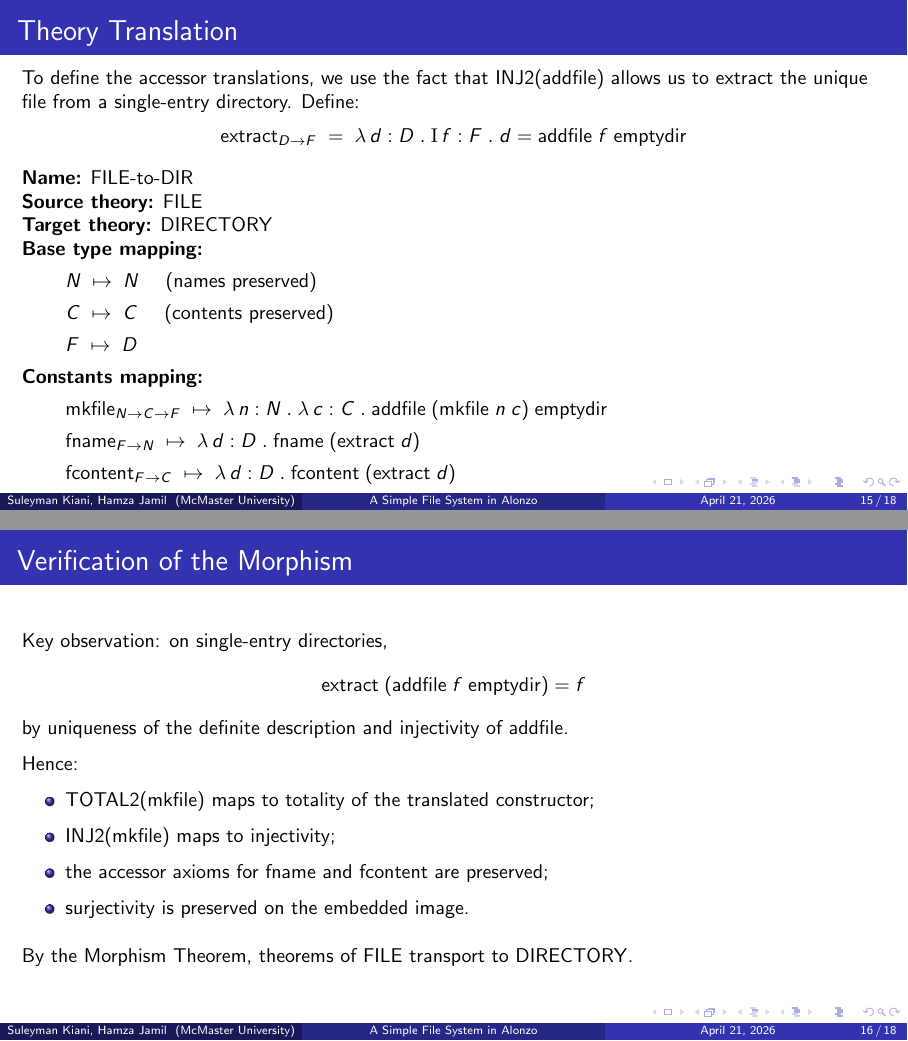
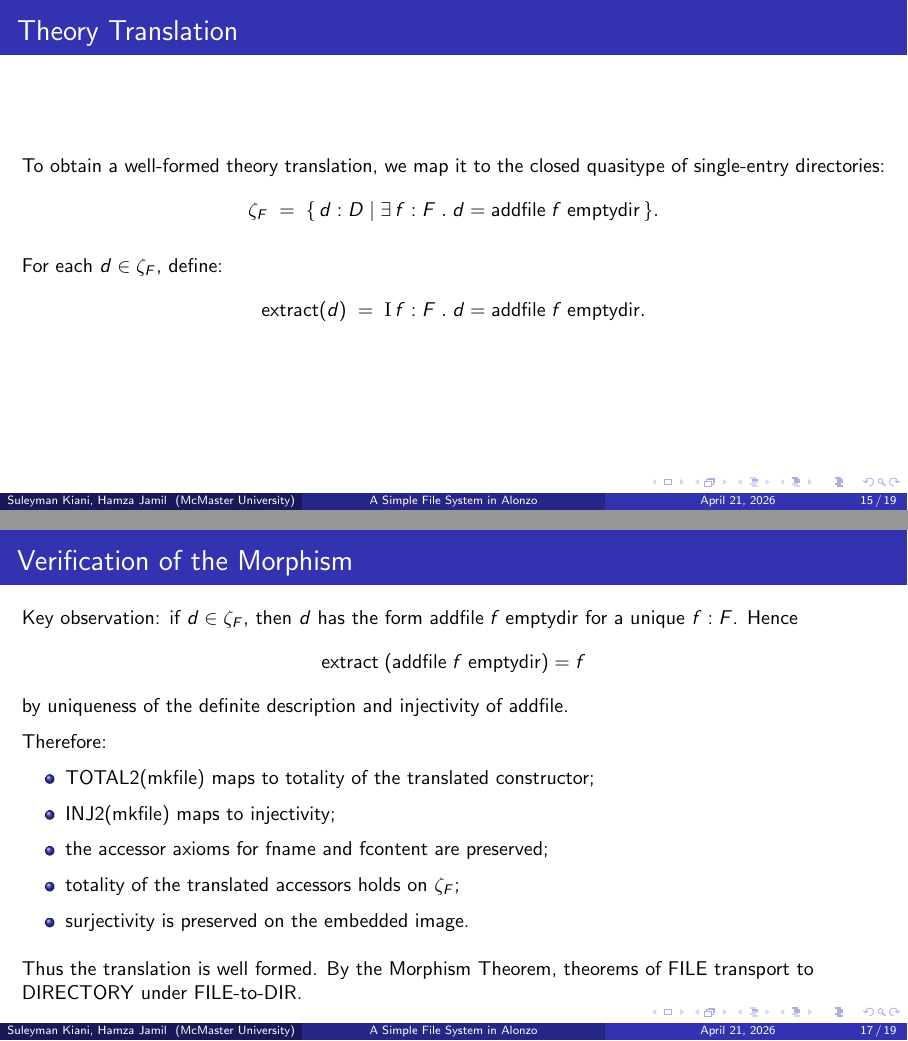
Before and after one commit to kianis4/CAS-760-Development-Project-2, LaTeX slides (presentation.tex): pages 15 and 16 of 18 before the commit and pages 15 and 17 of 19 after it, joined at a grey line. Compiled offline with pdfLaTeX.

Commit message:
Update presentation.tex

```diff
--- a/presentation.tex
+++ b/presentation.tex
@@ -431,16 +431,30 @@ Thus $d$ is a flat directory with exactly two file entries.
 
 \begin{frame}[fragile]{Theory Translation}
 \small
-To define the accessor translations, we use the fact that
-$\cInjB{\mName{addfile}}$ allows us to extract the unique file from
-a single-entry directory. Define:
+
+To obtain a well-formed theory translation, we map
+it to the closed quasitype of single-entry directories:
 \[
-  \mName{extract}_{\cFunTyX{D}{F}} \;=\;
-  \cFunAbsX{d}{D}{\cDefDesX{f}{F}{
-    \cEqX{d}{\mName{addfile}\;f\;\mName{emptydir}}}}
+  \zeta_F \;=\;
+  \{\, d : D \mid \cForsomeX{f}{F}{
+      \cEqX{d}{\mName{addfile}\;f\;\mName{emptydir}}}\,\}.
 \]
 
 \medskip
+
+For each $d \in \zeta_F$, define:
+\[
+  \mName{extract}(d) \;=\;
+  \cDefDesX{f}{F}{
+    \cEqX{d}{\mName{addfile}\;f\;\mName{emptydir}}}.
+\]
+
+\medskip
+
+\end{frame}
+
+\begin{frame}[fragile]{Theory Translation (Cont'd)}
+\small
 
 \textbf{Name:} $\mName{FILE\text{-}to\text{-}DIR}$
 
@@ -452,7 +466,7 @@ a single-entry directory. Define:
 \begin{itemize}
   \item[] $N \;\mapsto\; N$ \quad (names preserved)
   \item[] $C \;\mapsto\; C$ \quad (contents preserved)
-  \item[] $F \;\mapsto\; D$
+  \item[] $F \;\mapsto\; \zeta_F$
 \end{itemize}
 
 \textbf{Constants mapping:}
@@ -461,17 +475,19 @@ a single-entry directory. Define:
     \cFunAbsX{n}{N}{\cFunAbsX{c}{C}{
       \mName{addfile}\;(\mkfile\;n\;c)\;\mName{emptydir}}}$
   \item[] $\fname_{F \to N} \;\mapsto\;
-    \cFunAbsX{d}{D}{\fname\;(\mName{extract}\;d)}$
+    \cFunAbsX{d}{D}{\fname\;(\mName{extract}(d))}$
   \item[] $\fcontent_{F \to C} \;\mapsto\;
-    \cFunAbsX{d}{D}{\fcontent\;(\mName{extract}\;d)}$
+    \cFunAbsX{d}{D}{\fcontent\;(\mName{extract}(d))}$
 \end{itemize}
-
 
 \end{frame}
 
 \begin{frame}{Verification of the Morphism}
 \small
-Key observation: on single-entry directories,
+
+Key observation: if $d \in \zeta_F$, then $d$ has the form
+$\mName{addfile}\;f\;\mName{emptydir}$ for a unique $f : F$.
+Hence
 \[
 \mName{extract}\;(\mName{addfile}\;f\;\mName{emptydir}) = f
 \]
@@ -479,17 +495,21 @@ by uniqueness of the definite description and injectivity of
 $\mName{addfile}$.
 
 \medskip
-Hence:
+Therefore:
 \begin{itemize}
   \item TOTAL2($\mkfile$) maps to totality of the translated constructor;
   \item INJ2($\mkfile$) maps to injectivity;
   \item the accessor axioms for $\fname$ and $\fcontent$ are preserved;
+  \item totality of the translated accessors holds on $\zeta_F$;
   \item surjectivity is preserved on the embedded image.
 \end{itemize}
 
 \medskip
-By the Morphism Theorem, theorems of $\FILETYPE$ transport to $\DIR$.
+Thus the translation is well formed. By the Morphism Theorem,
+theorems of $\FILETYPE$ transport to $\DIR$ under
+$\mName{FILE\text{-}to\text{-}DIR}$.
 \end{frame}
+
 
 % ============================================================
 \section{Conclusion}
```
